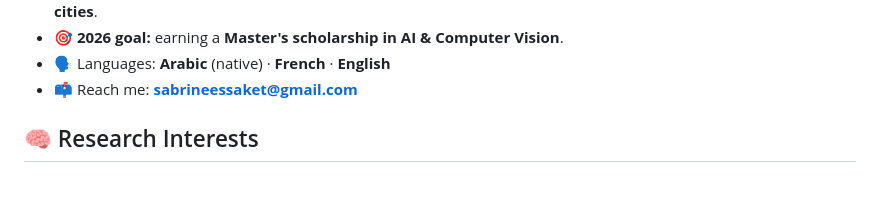
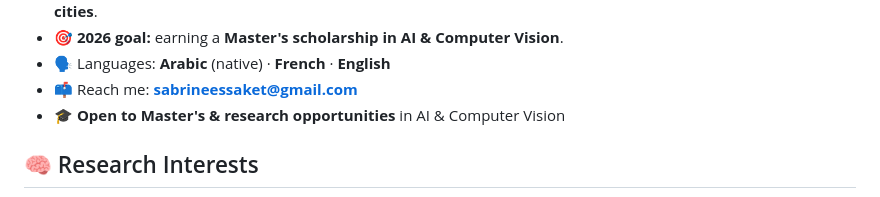
Before and after one commit to sabrine0/sabrine0, a Markdown page: README.md, the part around the change. Drawn GitHub-style.

Commit message:
Highlight openness to Master's & research opportunities
Co-authored-by: Sabrine Essaket <sabrineessaket@gmail.com>
Co-Authored-By: Claude Opus 4.8 <noreply@anthropic.com>

```diff
--- a/README.md
+++ b/README.md
@@ -54,6 +54,7 @@ class Sabrine:
 - 🎯 **2026 goal:** earning a **Master's scholarship in AI & Computer Vision**.
 - 🗣️ Languages: **Arabic** (native) · **French** · **English**
 - 📫 Reach me: **sabrineessaket@gmail.com**
+- 🎓 **Open to Master's & research opportunities** in AI & Computer Vision
 
 <!-- ===================== RESEARCH INTERESTS ===================== -->
 ## 🧠 Research Interests
```
